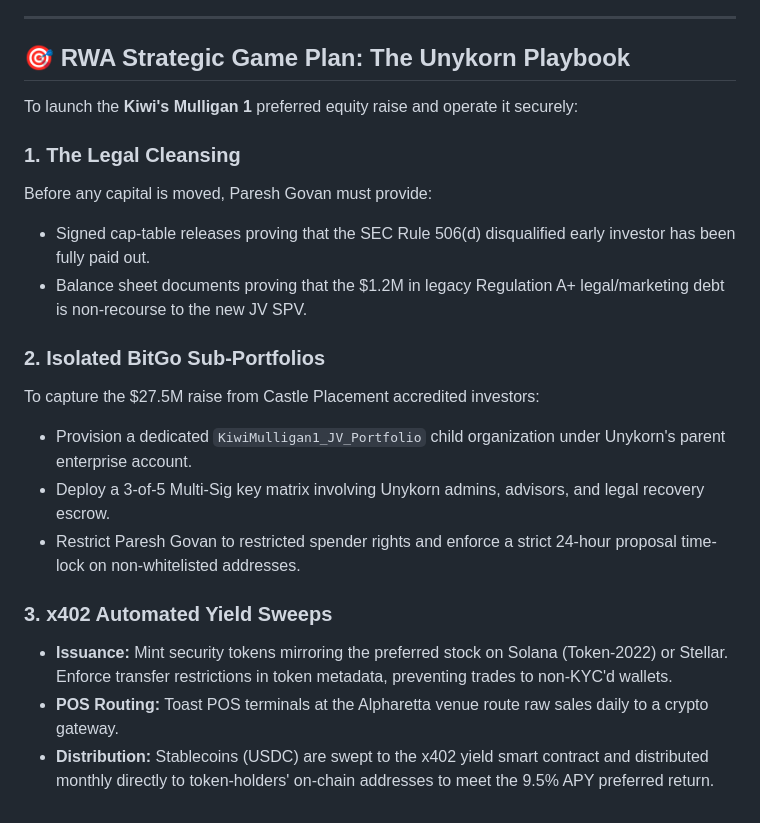
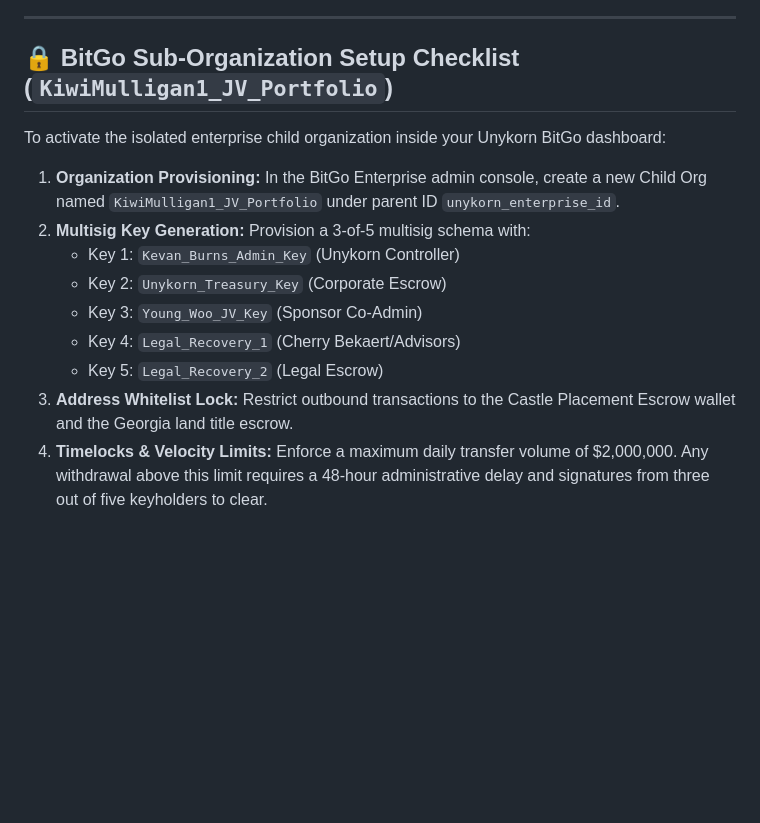
Before and after one commit to FTHTrading/Kiwi, a Markdown page: docs/walkthrough.md, the part around one of its changes. GitHub-like rendering; blank space fills up the shorter version.

```diff
--- a/docs/walkthrough.md
+++ b/docs/walkthrough.md
@@ -57,22 +39,16 @@ A browser subagent verified all views and executed the pipeline successfully:
 
 ---
 
-## 🎯 RWA Strategic Game Plan: The Unykorn Playbook
+## 🔒 BitGo Sub-Organization Setup Checklist (`KiwiMulligan1_JV_Portfolio`)
 
-To launch the **Kiwi's Mulligan 1** preferred equity raise and operate it securely:
+To activate the isolated enterprise child organization inside your Unykorn BitGo dashboard:
 
-### 1. The Legal Cleansing
-Before any capital is moved, Paresh Govan must provide:
-- Signed cap-table releases proving that the SEC Rule 506(d) disqualified early investor has been fully paid out.
-- Balance sheet documents proving that the $1.2M in legacy Regulation A+ legal/marketing debt is non-recourse to the new JV SPV.
-
-### 2. Isolated BitGo Sub-Portfolios
-To capture the $27.5M raise from Castle Placement accredited investors:
-- Provision a dedicated `KiwiMulligan1_JV_Portfolio` child organization under Unykorn's parent enterprise account.
-- Deploy a 3-of-5 Multi-Sig key matrix involving Unykorn admins, advisors, and legal recovery escrow.
-- Restrict Paresh Govan to restricted spender rights and enforce a strict 24-hour proposal time-lock on non-whitelisted addresses.
-
-### 3. x402 Automated Yield Sweeps
-- **Issuance:** Mint security tokens mirroring the preferred stock on Solana (Token-2022) or Stellar. Enforce transfer restrictions in token metadata, preventing trades to non-KYC'd wallets.
-- **POS Routing:** Toast POS terminals at the Alpharetta venue route raw sales daily to a crypto gateway.
-- **Distribution:** Stablecoins (USDC) are swept to the x402 yield smart contract and distributed monthly directly to token-holders' on-chain addresses to meet the 9.5% APY preferred return.
+1.  **Organization Provisioning:** In the BitGo Enterprise admin console, create a new Child Org named `KiwiMulligan1_JV_Portfolio` under parent ID `unykorn_enterprise_id`.
+2.  **Multisig Key Generation:** Provision a 3-of-5 multisig schema with:
+    - Key 1: `Kevan_Burns_Admin_Key` (Unykorn Controller)
+    - Key 2: `Unykorn_Treasury_Key` (Corporate Escrow)
+    - Key 3: `Young_Woo_JV_Key` (Sponsor Co-Admin)
+    - Key 4: `Legal_Recovery_1` (Cherry Bekaert/Advisors)
+    - Key 5: `Legal_Recovery_2` (Legal Escrow)
+3.  **Address Whitelist Lock:** Restrict outbound transactions to the Castle Placement Escrow wallet and the Georgia land title escrow.
+4.  **Timelocks & Velocity Limits:** Enforce a maximum daily transfer volume of $2,000,000. Any withdrawal above this limit requires a 48-hour administrative delay and signatures from three out of five keyholders to clear.
```
Also changed, not shown: other parts of docs/walkthrough.md (+24 -42 lines).
